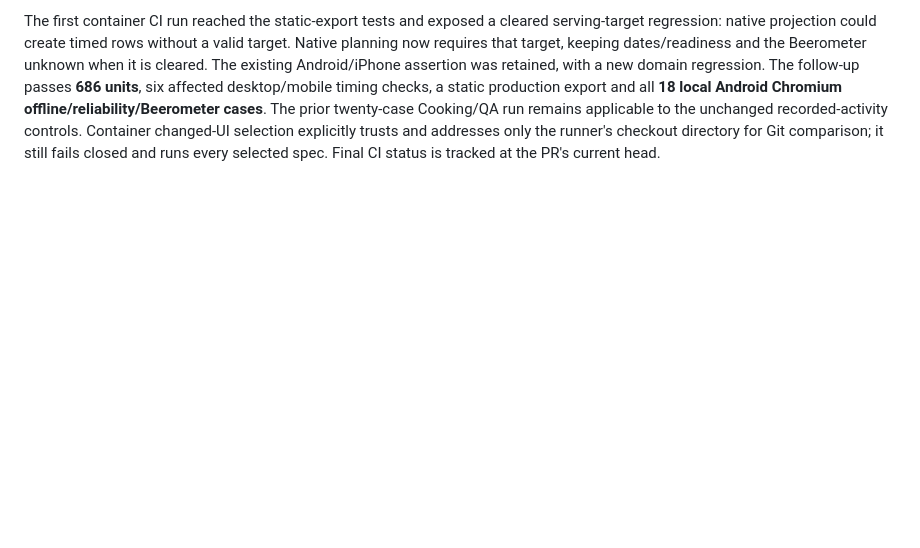
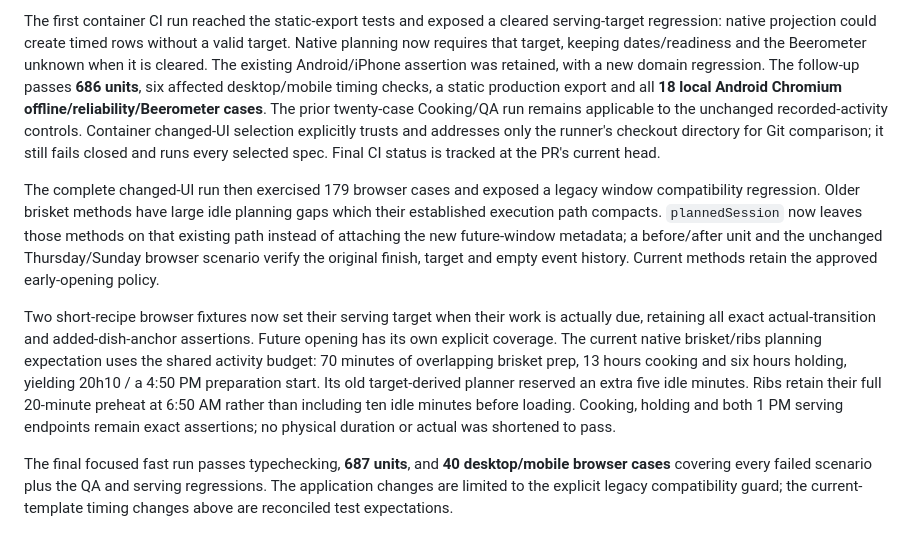
Before and after one commit to Warconn/how-many-beers, a Markdown page: docs/implementation/issue-3-parallel-cooking.md, the part around the change. Rendered like a GitHub page; blank space fills up the shorter version.

Commit message:
fix: preserve legacy execution windows and align timing scenarios

```diff
--- a/docs/implementation/issue-3-parallel-cooking.md
+++ b/docs/implementation/issue-3-parallel-cooking.md
@@ -435,3 +435,26 @@ Cooking/QA run remains applicable to the unchanged recorded-activity controls.
 Container changed-UI selection explicitly trusts and addresses only the runner's
 checkout directory for Git comparison; it still fails closed and runs every
 selected spec. Final CI status is tracked at the PR's current head.
+
+The complete changed-UI run then exercised 179 browser cases and exposed a legacy
+window compatibility regression. Older brisket methods have large idle planning
+gaps which their established execution path compacts. `plannedSession` now leaves
+those methods on that existing path instead of attaching the new future-window
+metadata; a before/after unit and the unchanged Thursday/Sunday browser scenario
+verify the original finish, target and empty event history. Current methods retain
+the approved early-opening policy.
+
+Two short-recipe browser fixtures now set their serving target when their work is
+actually due, retaining all exact actual-transition and added-dish-anchor assertions.
+Future opening has its own explicit coverage. The current native brisket/ribs
+planning expectation uses the shared activity budget: 70 minutes of overlapping
+brisket prep, 13 hours cooking and six hours holding, yielding 20h10 / a 4:50 PM
+preparation start. Its old target-derived planner reserved an extra five idle
+minutes. Ribs retain their full 20-minute preheat at 6:50 AM rather than including
+ten idle minutes before loading. Cooking, holding and both 1 PM serving endpoints
+remain exact assertions; no physical duration or actual was shortened to pass.
+
+The final focused fast run passes typechecking, **687 units**, and **40 desktop/mobile
+browser cases** covering every failed scenario plus the QA and serving regressions.
+The application changes are limited to the explicit legacy compatibility guard;
+the current-template timing changes above are reconciled test expectations.
```
Also changed, not shown: docs/core-cook-experience.md (+2 -0 lines), docs/screenshots/3/desktop-native-window.png (added), docs/screenshots/3/mobile-native-window.png (added), 4 other files.
